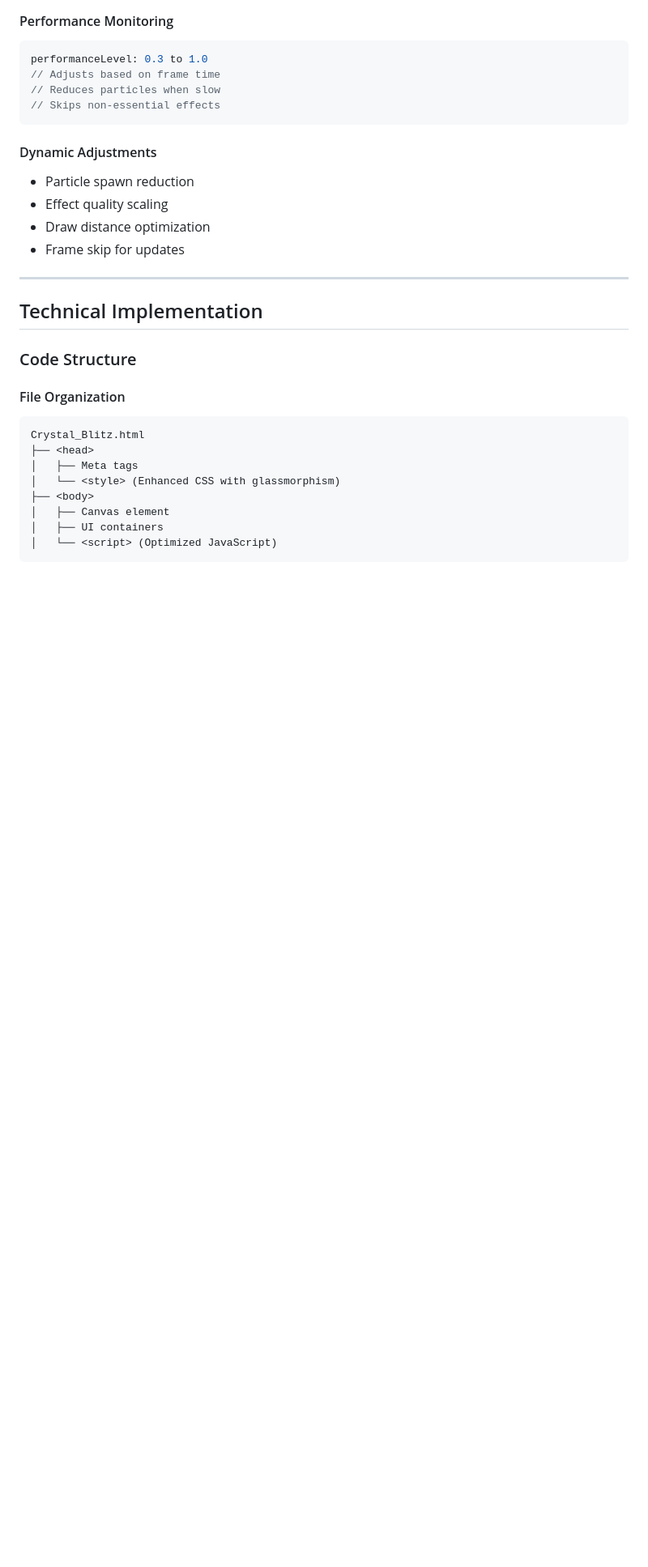
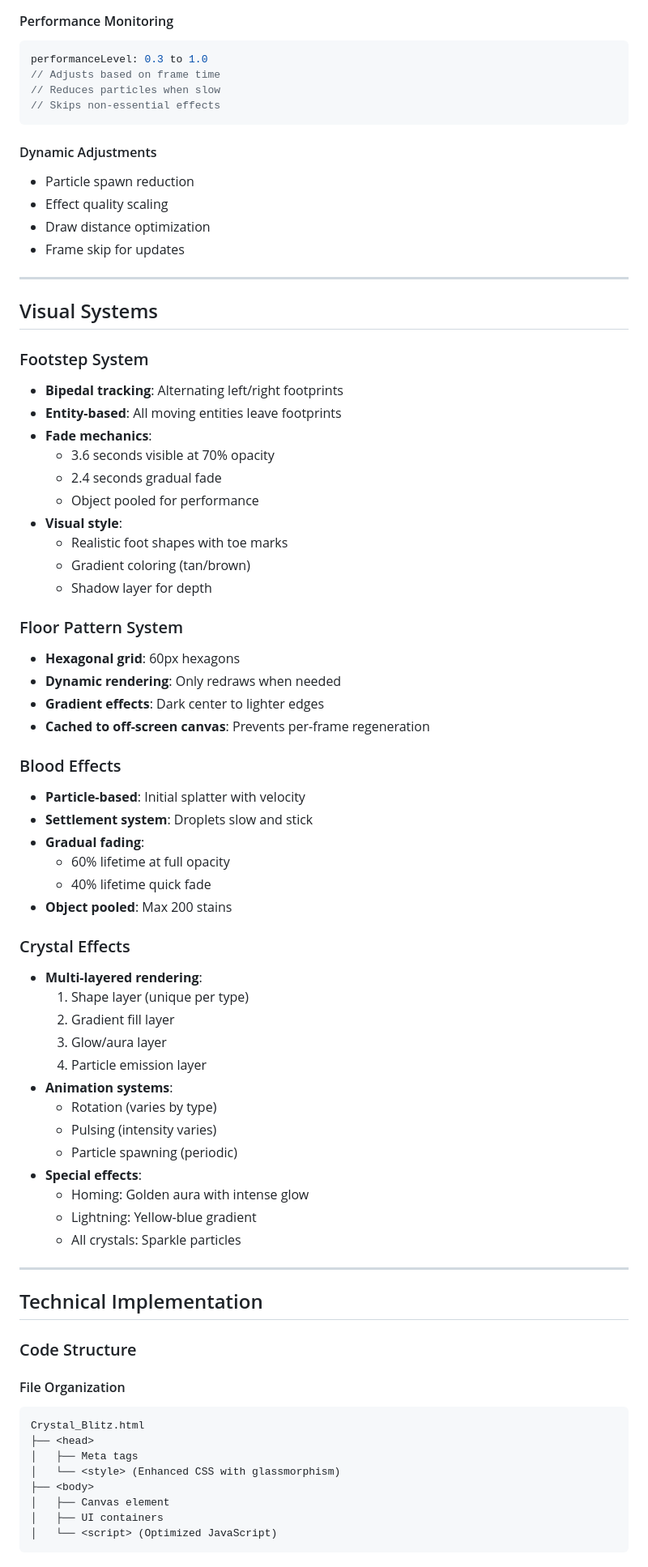
Before and after one commit to Zacsluss/CRYSTAL_BLITZ, a Markdown page: CRYSTAL_BLITZ_DOCUMENTATION.md, the part around one of its changes. Shown at 81% size. Drawn GitHub-style; blank space fills up the shorter version.

```diff
--- a/CRYSTAL_BLITZ_DOCUMENTATION.md
+++ b/CRYSTAL_BLITZ_DOCUMENTATION.md
@@ -618,6 +645,51 @@ performanceLevel: 0.3 to 1.0
 - Effect quality scaling
 - Draw distance optimization
 - Frame skip for updates
+
+---
+
+## Visual Systems
+
+### Footstep System
+- **Bipedal tracking**: Alternating left/right footprints
+- **Entity-based**: All moving entities leave footprints
+- **Fade mechanics**:
+  - 3.6 seconds visible at 70% opacity
+  - 2.4 seconds gradual fade
+  - Object pooled for performance
+- **Visual style**:
+  - Realistic foot shapes with toe marks
+  - Gradient coloring (tan/brown)
+  - Shadow layer for depth
+
+### Floor Pattern System
+- **Hexagonal grid**: 60px hexagons
+- **Dynamic rendering**: Only redraws when needed
+- **Gradient effects**: Dark center to lighter edges
+- **Cached to off-screen canvas**: Prevents per-frame regeneration
+
+### Blood Effects
+- **Particle-based**: Initial splatter with velocity
+- **Settlement system**: Droplets slow and stick
+- **Gradual fading**:
+  - 60% lifetime at full opacity
+  - 40% lifetime quick fade
+- **Object pooled**: Max 200 stains
+
+### Crystal Effects
+- **Multi-layered rendering**:
+  1. Shape layer (unique per type)
+  2. Gradient fill layer
+  3. Glow/aura layer
+  4. Particle emission layer
+- **Animation systems**:
+  - Rotation (varies by type)
+  - Pulsing (intensity varies)
+  - Particle spawning (periodic)
+- **Special effects**:
+  - Homing: Golden aura with intense glow
+  - Lightning: Yellow-blue gradient
+  - All crystals: Sparkle particles
 
 ---
 
```
Also changed, not shown: other parts of CRYSTAL_BLITZ_DOCUMENTATION.md (+52 -23 lines).
